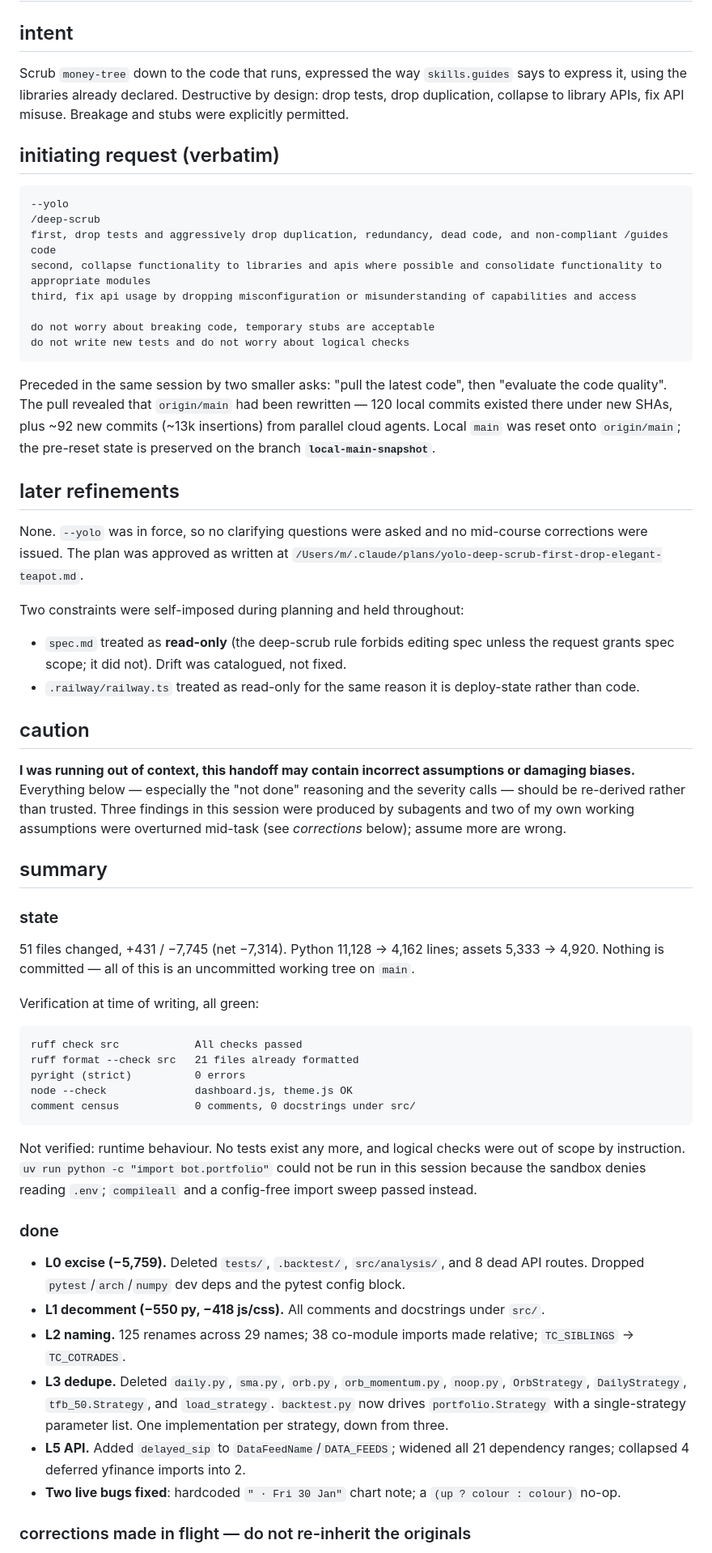
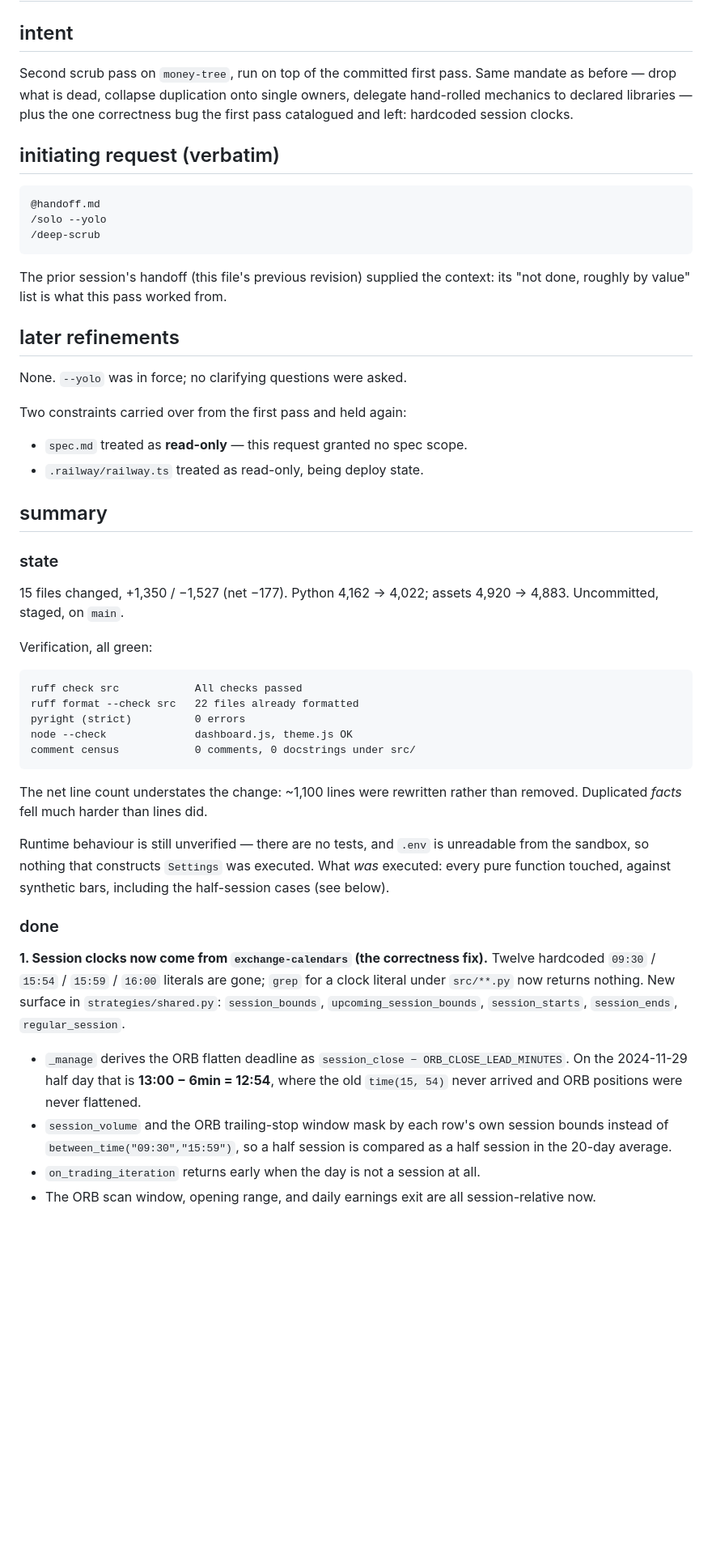
Before and after one commit to xmkqv/money-tree, a Markdown page: handoff.md, the part around one of its changes. Shown at 81% size. Rendered like a GitHub page; blank space fills up the shorter version.

Commit message:
Record the second scrub and what it left

````diff
--- a/handoff.md
+++ b/handoff.md
@@ -2,94 +2,72 @@
 
 ## intent
 
-Scrub `money-tree` down to the code that runs, expressed the way
-`skills.guides` says to express it, using the libraries already declared.
-Destructive by design: drop tests, drop duplication, collapse to library APIs,
-fix API misuse. Breakage and stubs were explicitly permitted.
+Second scrub pass on `money-tree`, run on top of the committed first pass.
+Same mandate as before — drop what is dead, collapse duplication onto single
+owners, delegate hand-rolled mechanics to declared libraries — plus the one
+correctness bug the first pass catalogued and left: hardcoded session clocks.
 
 ## initiating request (verbatim)
 
 ```
---yolo
+@handoff.md
+/solo --yolo
 /deep-scrub
-first, drop tests and aggressively drop duplication, redundancy, dead code, and non-compliant /guides code
-second, collapse functionality to libraries and apis where possible and consolidate functionality to appropriate modules
-third, fix api usage by dropping misconfiguration or misunderstanding of capabilities and access
-
-do not worry about breaking code, temporary stubs are acceptable
-do not write new tests and do not worry about logical checks
 ```
 
-Preceded in the same session by two smaller asks: "pull the latest code", then
-"evaluate the code quality". The pull revealed that `origin/main` had been
-rewritten — 120 local commits existed there under new SHAs, plus ~92 new
-commits (~13k insertions) from parallel cloud agents. Local `main` was reset
-onto `origin/main`; the pre-reset state is preserved on the branch
-**`local-main-snapshot`**.
+The prior session's handoff (this file's previous revision) supplied the
+context: its "not done, roughly by value" list is what this pass worked from.
 
 ## later refinements
 
-None. `--yolo` was in force, so no clarifying questions were asked and no
-mid-course corrections were issued. The plan was approved as written at
-`/Users/m/.claude/plans/yolo-deep-scrub-first-drop-elegant-teapot.md`.
+None. `--yolo` was in force; no clarifying questions were asked.
 
-Two constraints were self-imposed during planning and held throughout:
+Two constraints carried over from the first pass and held again:
 
-- `spec.md` treated as **read-only** (the deep-scrub rule forbids editing spec
-  unless the request grants spec scope; it did not). Drift was catalogued, not
-  fixed.
-- `.railway/railway.ts` treated as read-only for the same reason it is
-  deploy-state rather than code.
-
-## caution
-
-**I was running out of context, this handoff may contain incorrect assumptions
-or damaging biases.** Everything below — especially the "not done" reasoning and
-the severity calls — should be re-derived rather than trusted. Three findings in
-this session were produced by subagents and two of my own working assumptions
-were overturned mid-task (see *corrections* below); assume more are wrong.
+- `spec.md` treated as **read-only** — this request granted no spec scope.
+- `.railway/railway.ts` treated as read-only, being deploy state.
 
 ## summary
 
 ### state
 
-51 files changed, +431 / −7,745 (net −7,314). Python 11,128 → 4,162 lines;
-assets 5,333 → 4,920. Nothing is committed — all of this is an uncommitted
-working tree on `main`.
+15 files changed, +1,350 / −1,527 (net −177). Python 4,162 → 4,022; assets
+4,920 → 4,883. Uncommitted, staged, on `main`.
 
-Verification at time of writing, all green:
+Verification, all green:
 
 ```
 ruff check src            All checks passed
-ruff format --check src   21 files already formatted
+ruff format --check src   22 files already formatted
 pyright (strict)          0 errors
 node --check              dashboard.js, theme.js OK
 comment census            0 comments, 0 docstrings under src/
 ```
 
-Not verified: runtime behaviour. No tests exist any more, and logical checks
-were out of scope by instruction. `uv run python -c "import bot.portfolio"`
-could not be run in this session because the sandbox denies reading `.env`;
-`compileall` and a config-free import sweep passed instead.
+The net line count understates the change: ~1,100 lines were rewritten rather
+than removed. Duplicated *facts* fell much harder than lines did.
+
+Runtime behaviour is still unverified — there are no tests, and `.env` is
+unreadable from the sandbox, so nothing that constructs `Settings` was
+executed. What *was* executed: every pure function touched, against synthetic
+bars, including the half-session cases (see below).
 
 ### done
 
-- **L0 excise (−5,759).** Deleted `tests/`, `.backtest/`, `src/analysis/`, and 8
-  dead API routes. Dropped `pytest`/`arch`/`numpy` dev deps and the pytest
-  config block.
-- **L1 decomment (−550 py, −418 js/css).** All comments and docstrings under
-  `src/`.
-- **L2 naming.** 125 renames across 29 names; 38 co-module imports made
-  relative; `TC_SIBLINGS` → `TC_COTRADES`.
-- **L3 dedupe.** Deleted `daily.py`, `sma.py`, `orb.py`, `orb_momentum.py`,
-  `noop.py`, `OrbStrategy`, `DailyStrategy`, `tfb_50.Strategy`, and
-  `load_strategy`. `backtest.py` now drives `portfolio.Strategy` with a
-  single-strategy parameter list. One implementation per strategy, down from
-  three.
-- **L5 API.** Added `delayed_sip` to `DataFeedName`/`DATA_FEEDS`; widened all 21
-  dependency ranges; collapsed 4 deferred yfinance imports into 2.
-- **Two live bugs fixed**: hardcoded `" · Fri 30 Jan"` chart note; a
-  `(up ? colour : colour)` no-op.
+**1. Session clocks now come from `exchange-calendars` (the correctness fix).**
+Twelve hardcoded `09:30` / `15:54` / `15:59` / `16:00` literals are gone;
+`grep` for a clock literal under `src/**.py` now returns nothing. New surface in
+`strategies/shared.py`: `session_bounds`, `upcoming_session_bounds`,
+`session_starts`, `session_ends`, `regular_session`.
 
-### corrections made in flight — do not re-inherit the originals
+- `_manage` derives the ORB flatten deadline as `session_close −
+  ORB_CLOSE_LEAD_MINUTES`. On the 2024-11-29 half day that is **13:00 − 6min =
+  12:54**, where the old `time(15, 54)` never arrived and ORB positions were
+  never flattened.
+- `session_volume` and the ORB trailing-stop window mask by each row's own
+  session bounds instead of `between_time("09:30","15:59")`, so a half session
+  is compared as a half session in the 20-day average.
+- `on_trading_iteration` returns early when the day is not a session at all.
+- The ORB scan window, opening range, and daily earnings exit are all
+  session-relative now.
 
````
Also changed, not shown: other parts of handoff.md (+97 -65 lines).
